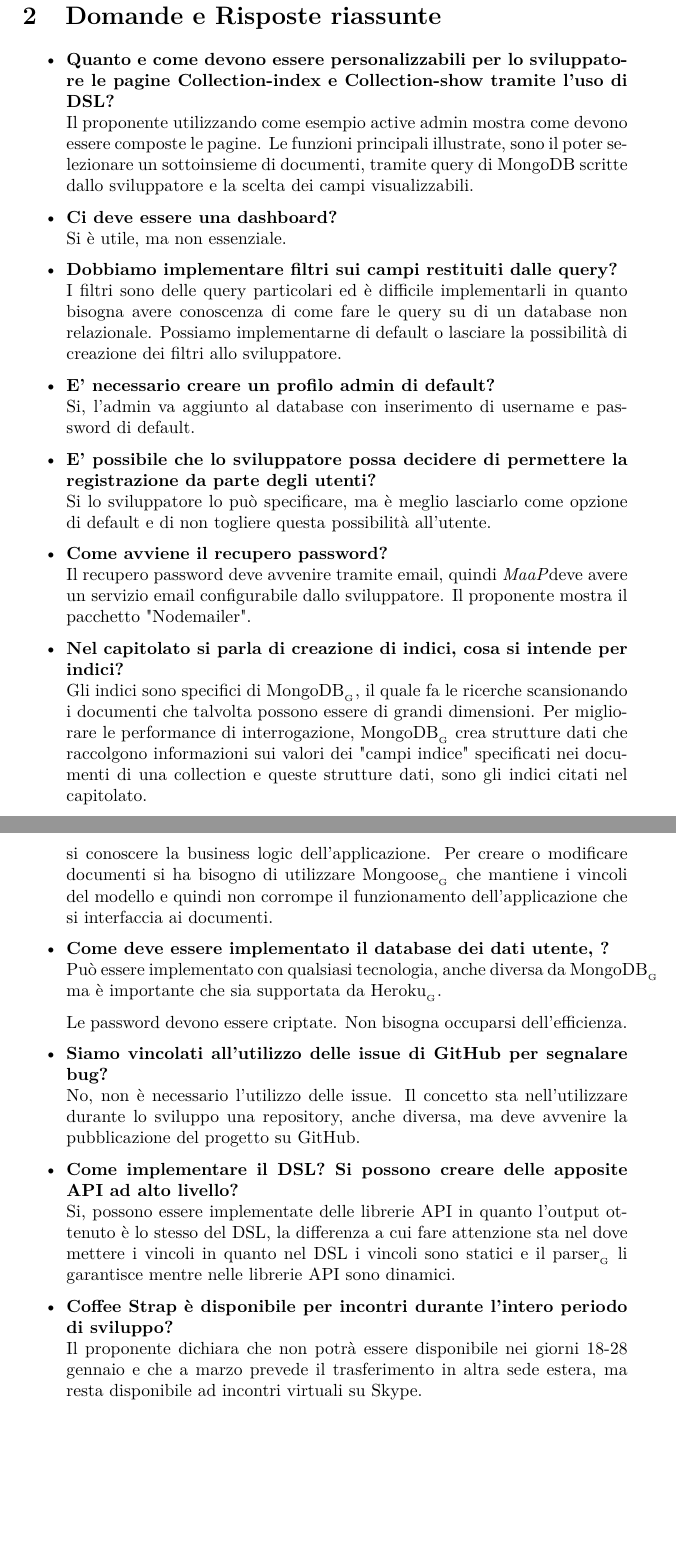
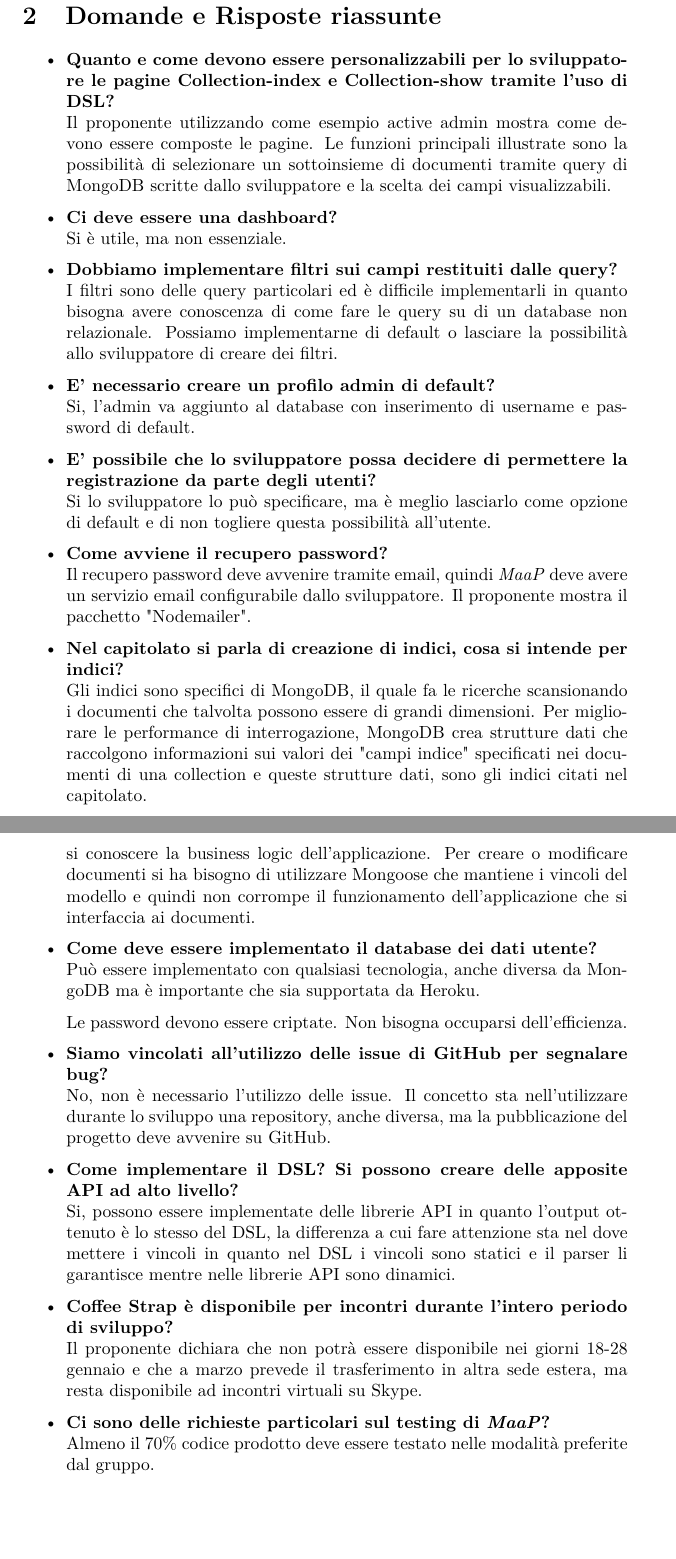
Before and after one commit to steakholders/docs, a LaTeX document (documenti/Verbale/Verbale.tex, which reads documenti/Verbale/capitolo-domandeerisposte.tex): two parts of pages 4 and 5 of 5, joined at a grey line, cut so that both start at the same text. Compiled offline with pdfLaTeX.

Commit message:
aggiunta richiesta di testare il 70% del codice prodotto, rimossi tutti i tag di glosario, corrette alcune frasi

```diff
--- a/documenti/Verbale/capitolo-02.tex
+++ b/documenti/Verbale/capitolo-domandeerisposte.tex
@@ -4,7 +4,7 @@
 		{\bfseries Quanto e come devono essere personalizzabili per lo sviluppatore le pagine Collection-index
 		e Collection-show tramite l'uso di DSL?} \\
 		Il proponente utilizzando come esempio active admin mostra come devono essere composte le pagine.
-		Le funzioni principali illustrate, sono il poter selezionare un sottoinsieme di documenti, tramite query di MongoDB scritte
+		Le funzioni principali illustrate sono la possibilità di selezionare un sottoinsieme di documenti tramite query di MongoDB scritte
 		dallo sviluppatore e la scelta dei campi visualizzabili.
 
 		\item
@@ -14,7 +14,7 @@
 		\item
 		{\bfseries Dobbiamo implementare filtri sui campi restituiti dalle query?} \\
 		I filtri sono delle query particolari ed è difficile implementarli in quanto bisogna avere conoscenza di come fare le query su di un database non relazionale.
-		Possiamo implementarne di default o lasciare la possibilità di creazione dei filtri allo sviluppatore.
+		Possiamo implementarne di default o lasciare la possibilità allo sviluppatore di creare dei filtri.
 
 		\item
 		{\bfseries E' necessario creare un profilo admin di default?} \\
@@ -27,12 +27,12 @@
 
 		\item
 		{\bfseries Come avviene il recupero password?} \\
-		Il recupero password deve avvenire tramite email, quindi \ProjectName  deve avere un servizio email configurabile dallo sviluppatore.
+		Il recupero password deve avvenire tramite email, quindi \ProjectName{}  deve avere un servizio email configurabile dallo sviluppatore.
 		Il proponente mostra il pacchetto "Nodemailer".
 
 		\item
 		{\bfseries Nel capitolato si parla di creazione di indici, cosa si intende per indici?} \\
-		Gli indici sono specifici di \glossario{MongoDB}, il quale fa le ricerche scansionando i documenti che talvolta possono essere di grandi dimensioni. Per migliorare le performance di interrogazione, \glossario{MongoDB} crea strutture dati che raccolgono informazioni sui valori dei "campi indice" specificati nei documenti di una collection e queste strutture dati, sono gli indici citati nel capitolato.
+		Gli indici sono specifici di MongoDB, il quale fa le ricerche scansionando i documenti che talvolta possono essere di grandi dimensioni. Per migliorare le performance di interrogazione, MongoDB crea strutture dati che raccolgono informazioni sui valori dei "campi indice" specificati nei documenti di una collection e queste strutture dati, sono gli indici citati nel capitolato.
 
 In questo modo quando effettuerà la ricerca, verrà scansionato quest'ultimo documento creato che è più piccolo della collection originale rendendo la ricerca più veloce.
 Dopo diversi mesi di utilizzo, il database può avere una mole di informazioni tale da poter identificare quali sono le query
@@ -42,11 +42,11 @@ La creazione di un indice può essere fatta automaticamente dal database o deleg
 		\item
 		{\bfseries Cosa rende complessa la creazione di nuovi documenti o la modifica di un insieme di documenti?} \\
 		Tutto ciò che cambia la struttura del documento risulta complesso se non si conoscere la business logic dell'applicazione.
-		Per creare o modificare documenti si ha bisogno di utilizzare \glossario{Mongoose} che mantiene i vincoli del modello e quindi non corrompe il funzionamento dell'applicazione che si interfaccia ai documenti.
+		Per creare o modificare documenti si ha bisogno di utilizzare Mongoose che mantiene i vincoli del modello e quindi non corrompe il funzionamento dell'applicazione che si interfaccia ai documenti.
 
 		\item
-		{\bfseries Come deve essere implementato il database dei dati utente, ?} \\
-		Può essere implementato con qualsiasi tecnologia, anche diversa da \glossario{MongoDB} ma è importante che sia supportata da \glossario{Heroku}.
+		{\bfseries Come deve essere implementato il database dei dati utente?} \\
+		Può essere implementato con qualsiasi tecnologia, anche diversa da MongoDB ma è importante che sia supportata da Heroku.
 
 		Le password devono essere criptate.
 		Non bisogna occuparsi dell'efficienza.
@@ -54,17 +54,20 @@ La creazione di un indice può essere fatta automaticamente dal database o deleg
 		\item
 		{\bfseries Siamo vincolati all'utilizzo delle issue di GitHub per segnalare bug?} \\
 		No, non è necessario l'utilizzo delle issue.
-		Il concetto sta nell'utilizzare durante lo sviluppo una repository, anche diversa, ma deve avvenire la pubblicazione del
-		progetto su GitHub.
+		Il concetto sta nell'utilizzare durante lo sviluppo una repository, anche diversa, ma la pubblicazione del
+		progetto deve avvenire su GitHub.
 
 		\item
 		{\bfseries Come implementare il DSL? Si possono creare delle apposite API ad alto livello?} \\
-		Si, possono essere implementate delle librerie API in quanto l'output ottenuto è lo stesso del DSL, la differenza a cui 	fare attenzione sta nel dove mettere i vincoli in quanto nel DSL i vincoli sono statici e il \glossario{parser} li garantisce mentre nelle librerie API sono dinamici.
+		Si, possono essere implementate delle librerie API in quanto l'output ottenuto è lo stesso del DSL, la differenza a cui 	fare attenzione sta nel dove mettere i vincoli in quanto nel DSL i vincoli sono statici e il parser li garantisce mentre nelle librerie API sono dinamici.
 
 		\item
 		{\bfseries \Proponente{} è disponibile per incontri durante l'intero periodo di sviluppo?} \\
 		Il proponente dichiara che non potrà essere disponibile nei giorni 18-28 gennaio e che a marzo prevede il trasferimento in
 		altra sede estera, ma resta disponibile ad incontri virtuali su Skype.
 
+		\item
+		{\bfseries Ci sono delle richieste particolari sul testing di \ProjectName ?} \\
+		Almeno il 70\% codice prodotto deve essere testato nelle modalità preferite dal gruppo.
 
 	\end{itemize}
```
Also changed, not shown: documenti/Verbale/Verbale.tex (+2 -2 lines), documenti/Verbale/capitolo-infogenerali.tex (renamed from documenti/Verbale/capitolo-01.tex, +1 -1 lines).
